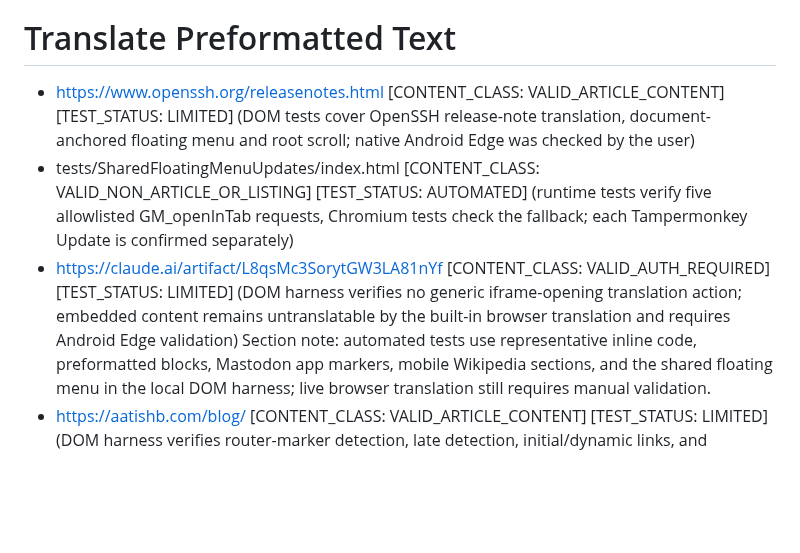
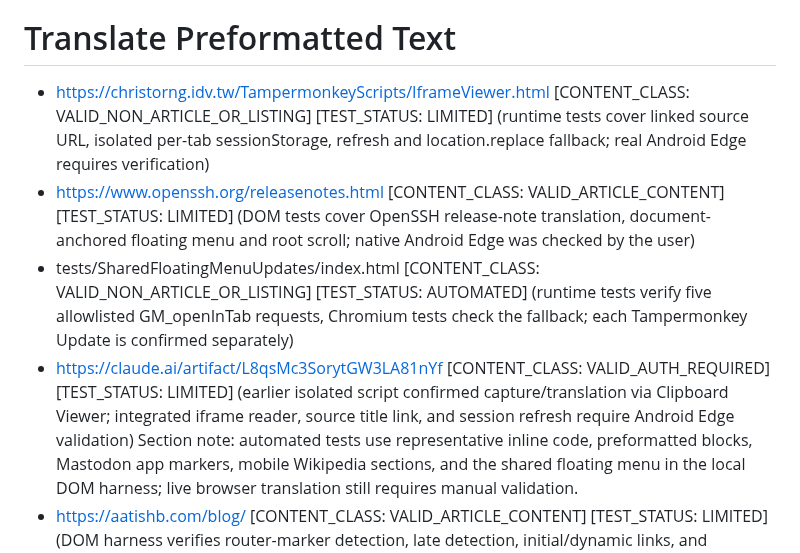
Before and after one commit to ChrisTorng/TampermonkeyScripts, a Markdown page: TestCases.md, the part around the change. GitHub-like rendering; blank space fills up the shorter version.

Commit message:
docs: describe Iframe Viewer and preserve concurrent BetaCat changes

```diff
--- a/TestCases.md
+++ b/TestCases.md
@@ -106,9 +106,10 @@ Section note: automated tests cover the DOM operation guard with a local harness
 - https://twitterwebviewer.com/?tweet=1860756706357022812 [CONTENT_CLASS: VALID_NON_ARTICLE_OR_LISTING] [TEST_STATUS: AUTOMATED] (target Twitter Viewer page used for the Android Edge auto-translation crash report)
 
 # Translate Preformatted Text
+- https://christorng.idv.tw/TampermonkeyScripts/IframeViewer.html [CONTENT_CLASS: VALID_NON_ARTICLE_OR_LISTING] [TEST_STATUS: LIMITED] (runtime tests cover linked source URL, isolated per-tab sessionStorage, refresh and location.replace fallback; real Android Edge requires verification)
 - https://www.openssh.org/releasenotes.html [CONTENT_CLASS: VALID_ARTICLE_CONTENT] [TEST_STATUS: LIMITED] (DOM tests cover OpenSSH release-note translation, document-anchored floating menu and root scroll; native Android Edge was checked by the user)
 - tests/SharedFloatingMenuUpdates/index.html [CONTENT_CLASS: VALID_NON_ARTICLE_OR_LISTING] [TEST_STATUS: AUTOMATED] (runtime tests verify five allowlisted GM_openInTab requests, Chromium tests check the fallback; each Tampermonkey Update is confirmed separately)
-- https://claude.ai/artifact/L8qsMc3SorytGW3LA81nYf [CONTENT_CLASS: VALID_AUTH_REQUIRED] [TEST_STATUS: LIMITED] (DOM harness verifies no generic iframe-opening translation action; embedded content remains untranslatable by the built-in browser translation and requires Android Edge validation)
+- https://claude.ai/artifact/L8qsMc3SorytGW3LA81nYf [CONTENT_CLASS: VALID_AUTH_REQUIRED] [TEST_STATUS: LIMITED] (earlier isolated script confirmed capture/translation via Clipboard Viewer; integrated iframe reader, source title link, and session refresh require Android Edge validation)
 Section note: automated tests use representative inline code, preformatted blocks, Mastodon app markers, mobile Wikipedia sections, and the shared floating menu in the local DOM harness; live browser translation still requires manual validation.
 - https://aatishb.com/blog/ [CONTENT_CLASS: VALID_ARTICLE_CONTENT] [TEST_STATUS: LIMITED] (DOM harness verifies router-marker detection, late detection, initial/dynamic links, and fragment/external-link preservation; the site-specific fix was confirmed on the user's device, generalized browser translation needs device validation)
 - https://aatishb.com/blog/2026/introducing-myriad/ [CONTENT_CLASS: VALID_ARTICLE_CONTENT] [TEST_STATUS: LIMITED] (open from the listing; confirm auto-translation continues with generic router detection)
```
